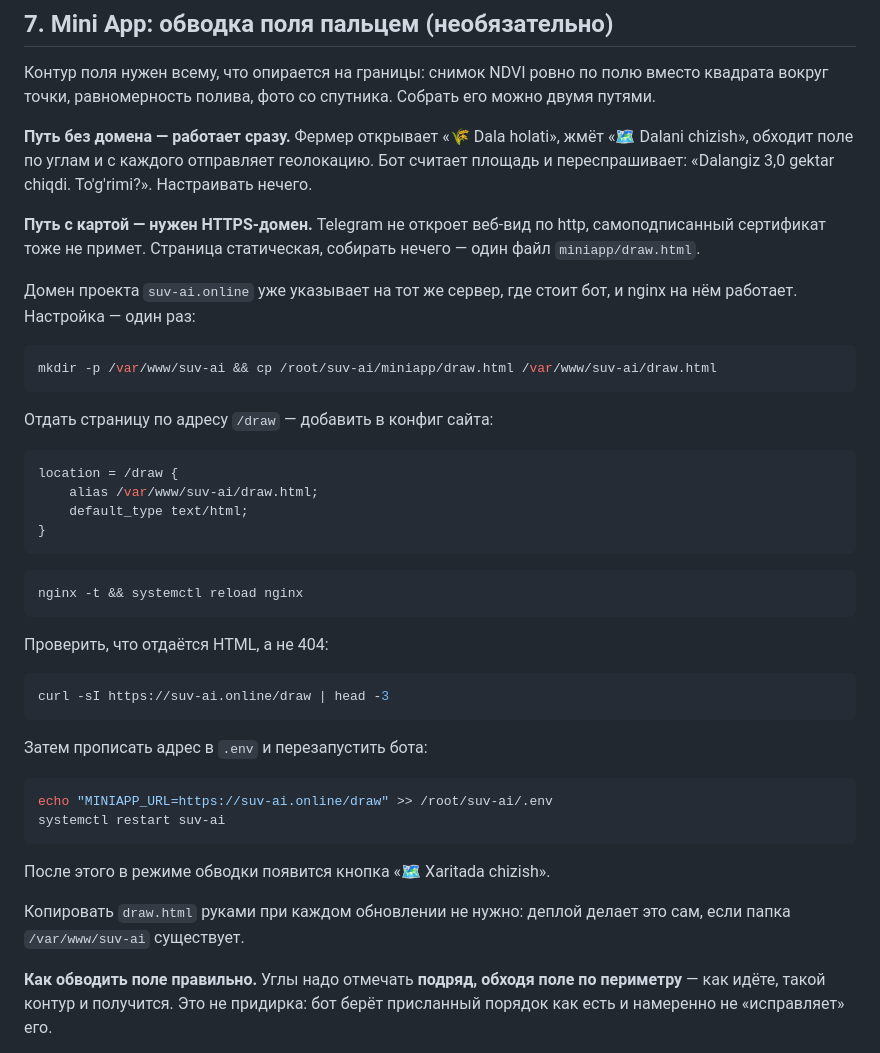
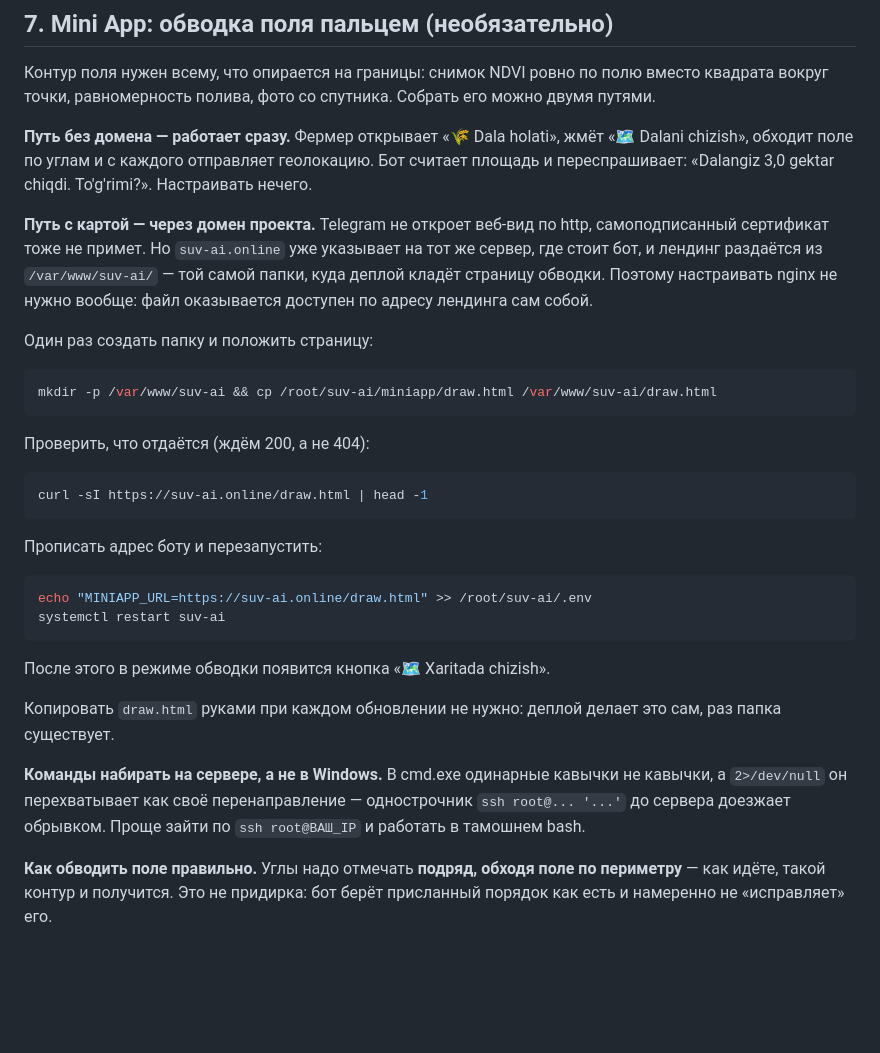
Before and after one commit to Ffff84/suv-ai, a Markdown page: ДЕПЛОЙ.md, the part around the change. Rendered like a GitHub page; blank space fills up the shorter version.

Commit message:
Mini App: nginx настраивать не нужно, лендинг уже раздаёт эту папку
На сервере /var/www/suv-ai — корень лендинга, и деплой кладёт страницу
обводки ровно туда. Значит она доступна по адресу домена сама собой:
блок location, сертификат и перезагрузка nginx из инструкции убраны,
потому что делать их не надо.

Заодно предупреждение про cmd.exe: одинарные кавычки он кавычками не
считает, а 2>/dev/null перехватывает как своё перенаправление, поэтому
однострочник ssh root@... '...' доезжает до сервера обрывком.

Co-Authored-By: Claude Opus 5 <noreply@anthropic.com>

````diff
--- a/ДЕПЛОЙ.md
+++ b/ДЕПЛОЙ.md
@@ -276,47 +276,41 @@ sqlite3 /root/suv-ai/suv.db "SELECT r.generated_on, r.field_id, r.action_day,
 геолокацию. Бот считает площадь и переспрашивает: «Dalangiz 3,0 gektar
 chiqdi. To'g'rimi?». Настраивать нечего.
 
-**Путь с картой — нужен HTTPS-домен.** Telegram не откроет веб-вид по
-http, самоподписанный сертификат тоже не примет. Страница статическая,
-собирать нечего — один файл `miniapp/draw.html`.
+**Путь с картой — через домен проекта.** Telegram не откроет веб-вид по
+http, самоподписанный сертификат тоже не примет. Но `suv-ai.online` уже
+указывает на тот же сервер, где стоит бот, и лендинг раздаётся из
+`/var/www/suv-ai/` — той самой папки, куда деплой кладёт страницу
+обводки. Поэтому настраивать nginx не нужно вообще: файл оказывается
+доступен по адресу лендинга сам собой.
 
-Домен проекта `suv-ai.online` уже указывает на тот же сервер, где стоит
-бот, и nginx на нём работает. Настройка — один раз:
+Один раз создать папку и положить страницу:
 
 ```bash
 mkdir -p /var/www/suv-ai && cp /root/suv-ai/miniapp/draw.html /var/www/suv-ai/draw.html
 ```
 
-Отдать страницу по адресу `/draw` — добавить в конфиг сайта:
+Проверить, что отдаётся (ждём 200, а не 404):
 
-```nginx
-location = /draw {
-    alias /var/www/suv-ai/draw.html;
-    default_type text/html;
-}
+```bash
+curl -sI https://suv-ai.online/draw.html | head -1
 ```
 
-```bash
-nginx -t && systemctl reload nginx
-```
-
-Проверить, что отдаётся HTML, а не 404:
+Прописать адрес боту и перезапустить:
 
 ```bash
-curl -sI https://suv-ai.online/draw | head -3
-```
-
-Затем прописать адрес в `.env` и перезапустить бота:
-
-```bash
-echo "MINIAPP_URL=https://suv-ai.online/draw" >> /root/suv-ai/.env
+echo "MINIAPP_URL=https://suv-ai.online/draw.html" >> /root/suv-ai/.env
 systemctl restart suv-ai
 ```
 
 После этого в режиме обводки появится кнопка «🗺 Xaritada chizish».
 
 Копировать `draw.html` руками при каждом обновлении не нужно: деплой
-делает это сам, если папка `/var/www/suv-ai` существует.
+делает это сам, раз папка существует.
+
+**Команды набирать на сервере, а не в Windows.** В cmd.exe одинарные
+кавычки не кавычки, а `2>/dev/null` он перехватывает как своё
+перенаправление — однострочник `ssh root@... '...'` до сервера доезжает
+обрывком. Проще зайти по `ssh root@ВАШ_IP` и работать в тамошнем bash.
 
 **Как обводить поле правильно.** Углы надо отмечать **подряд, обходя поле
 по периметру** — как идёте, такой контур и получится. Это не придирка:
````
